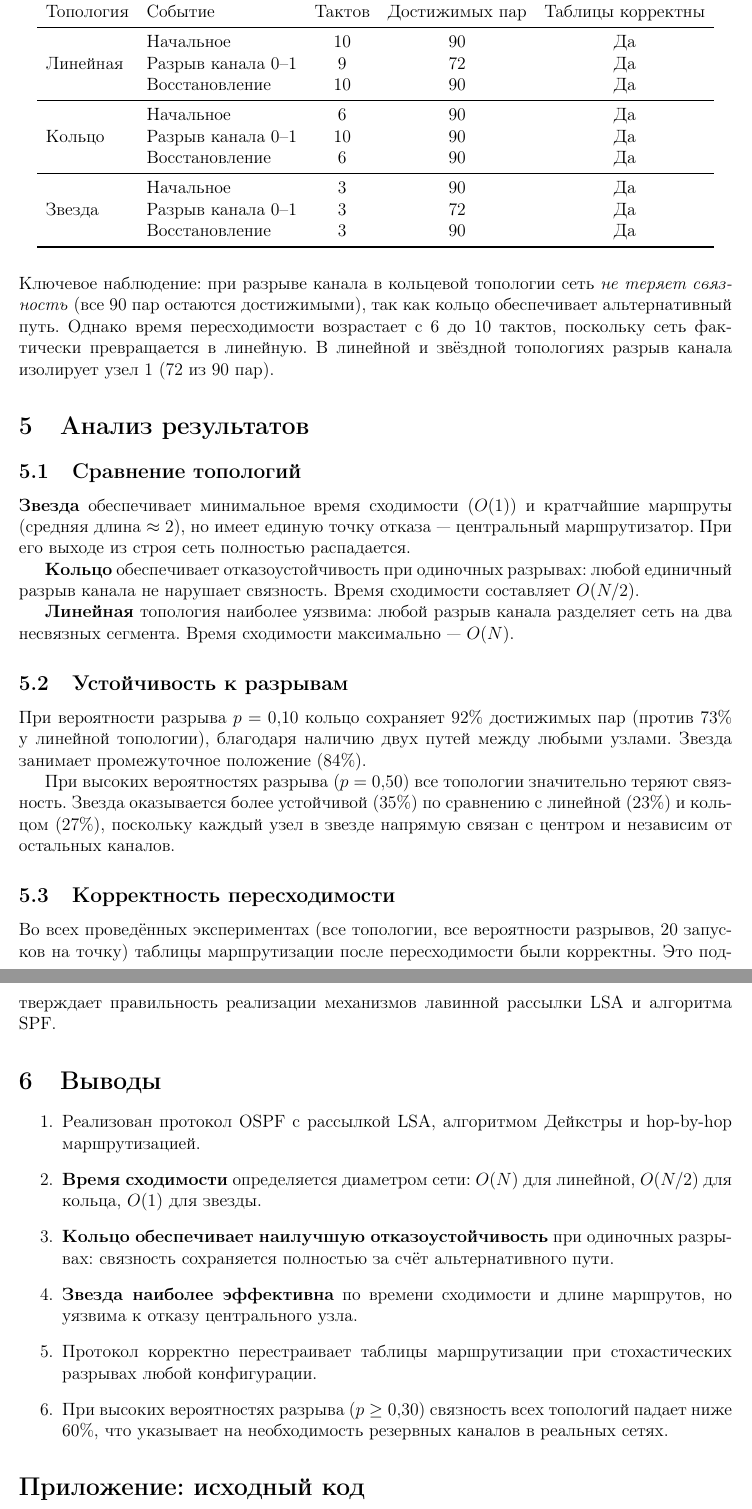
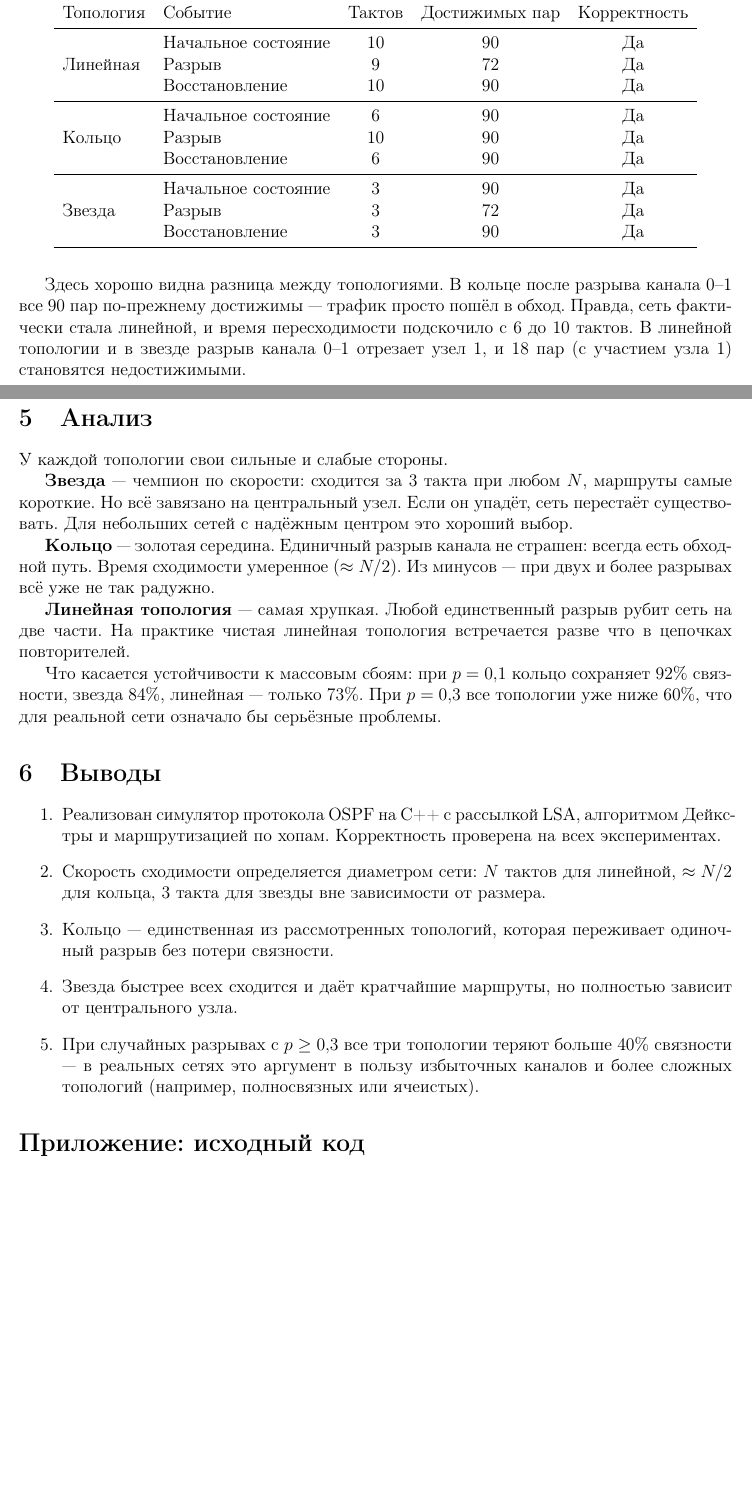
Before and after one commit to AleksandrShvartz/NetworksLabs, a LaTeX document (lab2/report.tex): two parts of pages 7 and 8 of 8, joined at a grey line, cut so that both start at the same text, the shorter picture padded with empty space. Compiled offline with pdfLaTeX.

Commit message:
lab2: rewrite report text

```diff
--- a/lab2/report.tex
+++ b/lab2/report.tex
@@ -341,61 +352,51 @@ $p$ & Разр. & Связн. & Такты & Разр. & Связн. & Такт
 \label{tab:single_failure}
 \begin{tabular}{llccc}
 \toprule
-Топология & Событие & Тактов & Достижимых пар & Таблицы корректны \\
+Топология & Событие & Тактов & Достижимых пар & Корректность \\
 \midrule
-\multirow{3}{*}{Линейная} & Начальное & 10 & 90 & Да \\
- & Разрыв канала 0--1 & 9 & 72 & Да \\
+\multirow{3}{*}{Линейная} & Начальное состояние & 10 & 90 & Да \\
+ & Разрыв & 9 & 72 & Да \\
  & Восстановление & 10 & 90 & Да \\
 \midrule
-\multirow{3}{*}{Кольцо} & Начальное & 6 & 90 & Да \\
- & Разрыв канала 0--1 & 10 & 90 & Да \\
+\multirow{3}{*}{Кольцо} & Начальное состояние & 6 & 90 & Да \\
+ & Разрыв & 10 & 90 & Да \\
  & Восстановление & 6 & 90 & Да \\
 \midrule
-\multirow{3}{*}{Звезда} & Начальное & 3 & 90 & Да \\
- & Разрыв канала 0--1 & 3 & 72 & Да \\
+\multirow{3}{*}{Звезда} & Начальное состояние & 3 & 90 & Да \\
+ & Разрыв & 3 & 72 & Да \\
  & Восстановление & 3 & 90 & Да \\
 \bottomrule
 \end{tabular}
 \end{table}
 
-Ключевое наблюдение: при разрыве канала в кольцевой топологии сеть \emph{не теряет связность} (все 90 пар остаются достижимыми), так как кольцо обеспечивает альтернативный путь. Однако время пересходимости возрастает с 6 до 10 тактов, поскольку сеть фактически превращается в линейную. В линейной и звёздной топологиях разрыв канала изолирует узел 1 (72 из 90 пар).
+Здесь хорошо видна разница между топологиями. В кольце после разрыва канала 0--1 все 90 пар по-прежнему достижимы --- трафик просто пошёл в обход. Правда, сеть фактически стала линейной, и время пересходимости подскочило с 6 до 10 тактов. В линейной топологии и в звезде разрыв канала 0--1 отрезает узел 1, и 18 пар (с участием узла 1) становятся недостижимыми.
 
 % =================================================================
-\section{Анализ результатов}
+\section{Анализ}
 
-\subsection{Сравнение топологий}
+У каждой топологии свои сильные и слабые стороны.
 
-\textbf{Звезда} обеспечивает минимальное время сходимости ($O(1)$) и кратчайшие маршруты (средняя длина $\approx 2$), но имеет единую точку отказа --- центральный маршрутизатор. При его выходе из строя сеть полностью распадается.
+\textbf{Звезда} --- чемпион по скорости: сходится за 3 такта при любом $N$, маршруты самые короткие. Но всё завязано на центральный узел. Если он упадёт, сеть перестаёт существовать. Для небольших сетей с надёжным центром это хороший выбор.
 
-\textbf{Кольцо} обеспечивает отказоустойчивость при одиночных разрывах: любой единичный разрыв канала не нарушает связность. Время сходимости составляет $O(N/2)$.
+\textbf{Кольцо} --- золотая середина. Единичный разрыв канала не страшен: всегда есть обходной путь. Время сходимости умеренное ($\approx N/2$). Из минусов --- при двух и более разрывах всё уже не так радужно.
 
-\textbf{Линейная} топология наиболее уязвима: любой разрыв канала разделяет сеть на два несвязных сегмента. Время сходимости максимально --- $O(N)$.
+\textbf{Линейная топология} --- самая хрупкая. Любой единственный разрыв рубит сеть на две части. На практике чистая линейная топология встречается разве что в цепочках повторителей.
 
-\subsection{Устойчивость к разрывам}
-
-При вероятности разрыва $p = 0{,}10$ кольцо сохраняет $92\%$ достижимых пар (против $73\%$ у линейной топологии), благодаря наличию двух путей между любыми узлами. Звезда занимает промежуточное положение ($84\%$).
-
-При высоких вероятностях разрыва ($p = 0{,}50$) все топологии значительно теряют связность. Звезда оказывается более устойчивой ($35\%$) по сравнению с линейной ($23\%$) и кольцом ($27\%$), поскольку каждый узел в звезде напрямую связан с центром и независим от остальных каналов.
-
-\subsection{Корректность пересходимости}
-
-Во всех проведённых экспериментах (все топологии, все вероятности разрывов, 20 запусков на точку) таблицы маршрутизации после пересходимости были корректны. Это подтверждает правильность реализации механизмов лавинной рассылки LSA и алгоритма SPF.
+Что касается устойчивости к массовым сбоям: при $p=0{,}1$ кольцо сохраняет 92\% связности, звезда 84\%, линейная --- только 73\%. При $p=0{,}3$ все топологии уже ниже 60\%, что для реальной сети означало бы серьёзные проблемы.
 
 % =================================================================
 \section{Выводы}
 
 \begin{enumerate}
-    \item Реализован протокол OSPF с рассылкой LSA, алгоритмом Дейкстры и hop-by-hop маршрутизацией.
+    \item Реализован симулятор протокола OSPF на C++ с рассылкой LSA, алгоритмом Дейкстры и маршрутизацией по хопам. Корректность проверена на всех экспериментах.
 
-    \item \textbf{Время сходимости} определяется диаметром сети: $O(N)$ для линейной, $O(N/2)$ для кольца, $O(1)$ для звезды.
+    \item Скорость сходимости определяется диаметром сети: $N$ тактов для линейной, $\approx N/2$ для кольца, 3 такта для звезды вне зависимости от размера.
 
-    \item \textbf{Кольцо обеспечивает наилучшую отказоустойчивость} при одиночных разрывах: связность сохраняется полностью за счёт альтернативного пути.
+    \item Кольцо --- единственная из рассмотренных топологий, которая переживает одиночный разрыв без потери связности.
 
-    \item \textbf{Звезда наиболее эффективна} по времени сходимости и длине маршрутов, но уязвима к отказу центрального узла.
+    \item Звезда быстрее всех сходится и даёт кратчайшие маршруты, но полностью зависит от центрального узла.
 
-    \item Протокол корректно перестраивает таблицы маршрутизации при стохастических разрывах любой конфигурации.
-
-    \item При высоких вероятностях разрыва ($p \geq 0{,}30$) связность всех топологий падает ниже $60\%$, что указывает на необходимость резервных каналов в реальных сетях.
+    \item При случайных разрывах с $p \geq 0{,}3$ все три топологии теряют больше 40\% связности --- в реальных сетях это аргумент в пользу избыточных каналов и более сложных топологий (например, полносвязных или ячеистых).
 \end{enumerate}
 
 % =================================================================
```
Also changed, not shown: lab2/report.pdf, lab2/report.tex (81 more changed lines).
